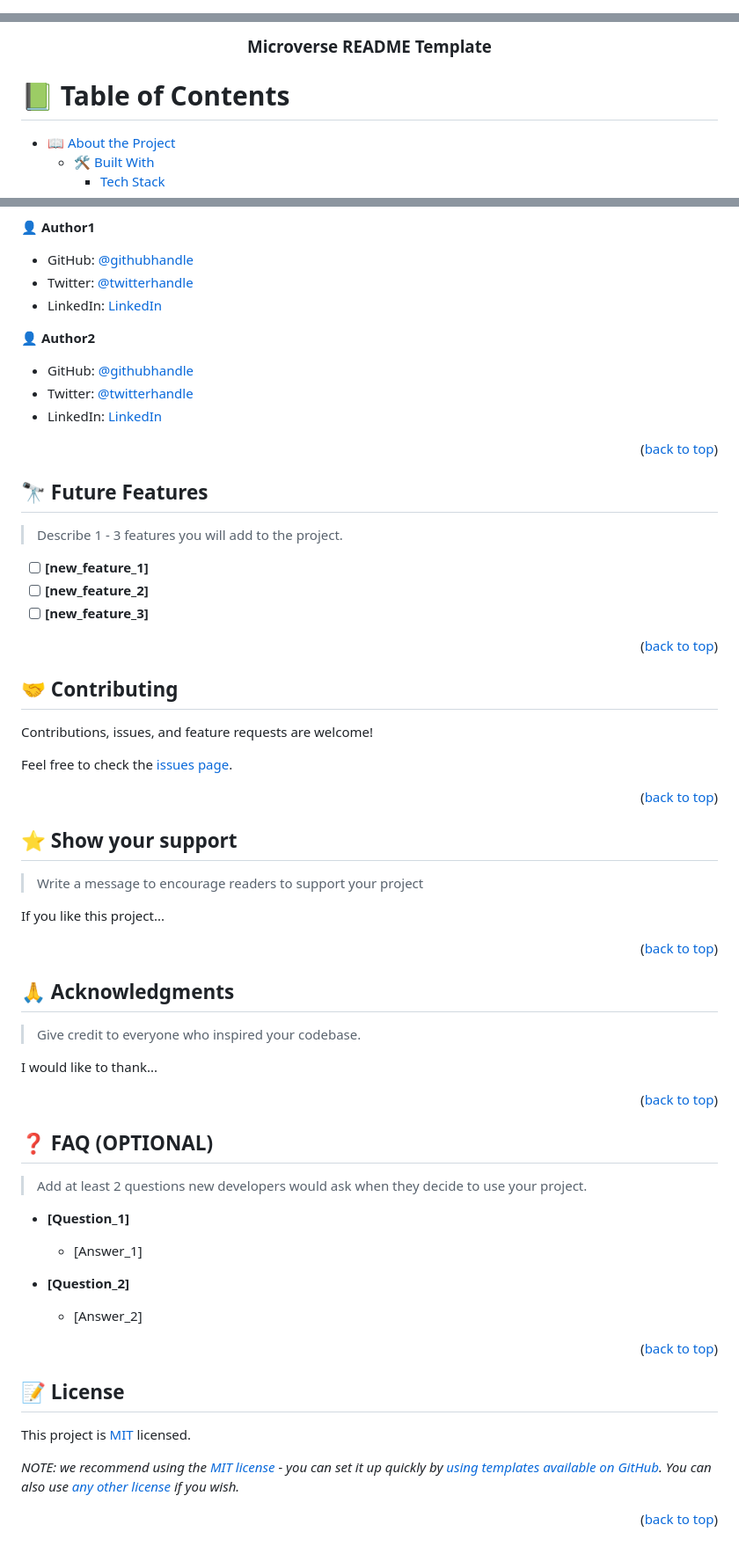
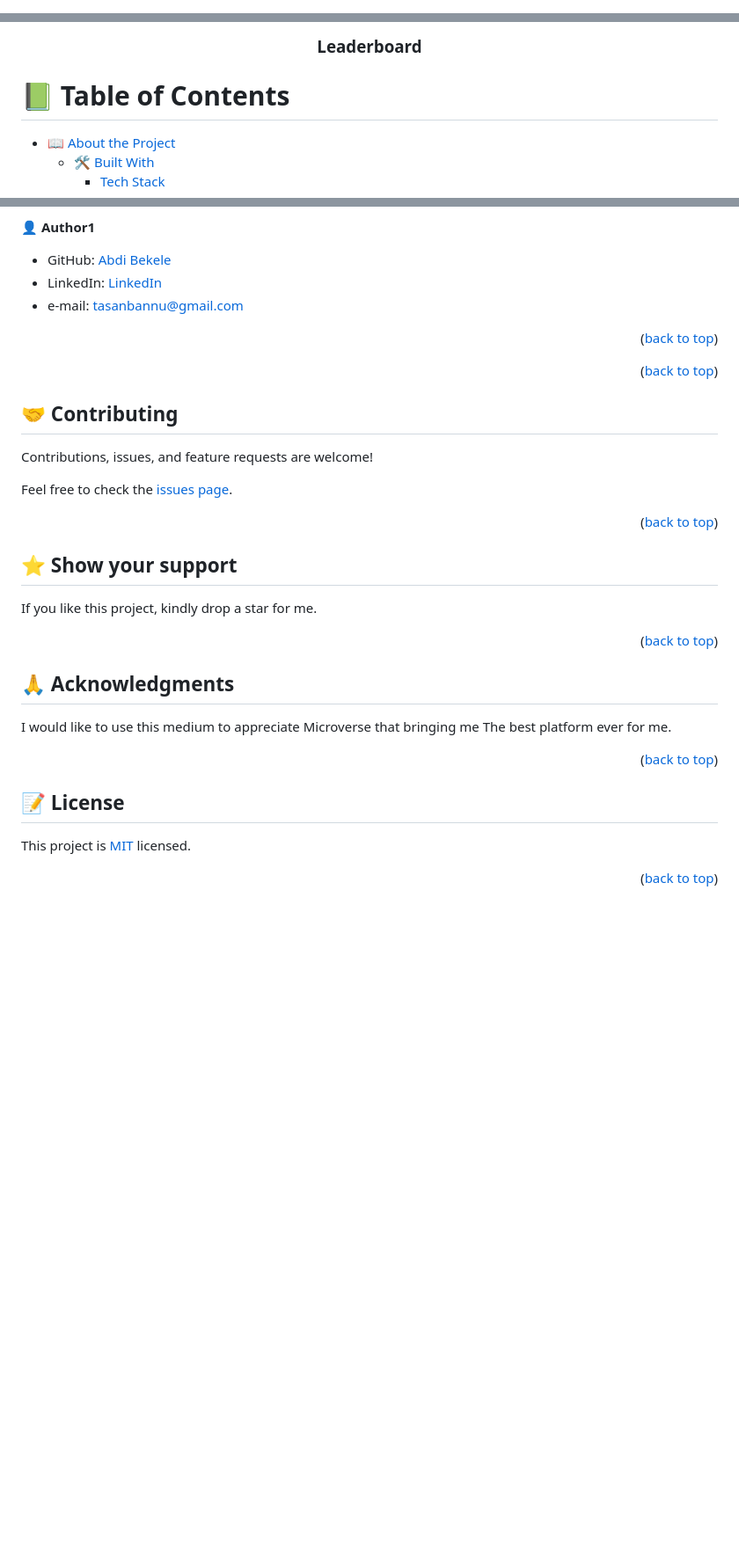
Before and after one commit to Lul-Abdifan/Leaderboard, a Markdown page: README.md, 3 parts joined by grey strips. Shown at 88% size. GitHub-like rendering; blank space fills up the shorter version.

```diff
--- a/README.md
+++ b/README.md
@@ -1,28 +1,4 @@
 <a name="readme-top"></a>
 
-<!--
-HOW TO USE:
-This is an example of how you may give instructions on setting up your project locally.
-
-Modify this file to match your project and remove sections that don't apply.
-
-REQUIRED SECTIONS:
-- Table of Contents
-- About the Project
-  - Built With
-  - Live Demo
-- Getting Started
-- Authors
-- Future Features
-- Contributing
-- Show your support
-- Acknowledgements
-- License
-
-OPTIONAL SECTIONS:
-- FAQ
-
-After you're finished please remove all the comments and instructions!
--->
 
 <div align="center">
@@ -31,6 +6,6 @@ After you're finished please remove all the comments and instructions!
   <br/>
 
-  <h3><b>Microverse README Template</b></h3>
+  <h3><b>Leaderboard</b></h3>
 
 </div>
 
@@ -208,26 +158,14 @@ Example:
 👤 **Author1**
 
-- GitHub: [@githubhandle](https://github.com/githubhandle)
-- Twitter: [@twitterhandle](https://twitter.com/twitterhandle)
-- LinkedIn: [LinkedIn](https://linkedin.com/in/linkedinhandle)
+- GitHub: [Abdi Bekele](https://github.com/Lul-Abdifan)
+- LinkedIn: [LinkedIn](https://www.linkedin.com/in/abdi-bekele-a63860254/)
+- e-mail: [tasanbannu@gmail.com](mailto:tasanbannu@gmail.com)
 
-👤 **Author2**
-
-- GitHub: [@githubhandle](https://github.com/githubhandle)
-- Twitter: [@twitterhandle](https://twitter.com/twitterhandle)
-- LinkedIn: [LinkedIn](https://linkedin.com/in/linkedinhandle)
 
 <p align="right">(<a href="#readme-top">back to top</a>)</p>
 
 <!-- FUTURE FEATURES -->
 
-## 🔭 Future Features <a name="future-features"></a>
-
-> Describe 1 - 3 features you will add to the project.
-
-- [ ] **[new_feature_1]**
-- [ ] **[new_feature_2]**
-- [ ] **[new_feature_3]**
 
 <p align="right">(<a href="#readme-top">back to top</a>)</p>
 
@@ -245,9 +183,7 @@ Feel free to check the [issues page](../../issues/).
 
 ## ⭐️ Show your support <a name="support"></a>
 
-> Write a message to encourage readers to support your project
-
-If you like this project...
+If you like this project, kindly drop a star for me.
 
 <p align="right">(<a href="#readme-top">back to top</a>)</p>
 
@@ -255,27 +191,10 @@ If you like this project...
 
 ## 🙏 Acknowledgments <a name="acknowledgements"></a>
 
-> Give credit to everyone who inspired your codebase.
-
-I would like to thank...
+I would like to use this medium to appreciate Microverse that bringing me The best platform ever for me.
 
 <p align="right">(<a href="#readme-top">back to top</a>)</p>
 
-<!-- FAQ (optional) -->
-
-## ❓ FAQ (OPTIONAL) <a name="faq"></a>
-
-> Add at least 2 questions new developers would ask when they decide to use your project.
-
-- **[Question_1]**
-
-  - [Answer_1]
-
-- **[Question_2]**
-
-  - [Answer_2]
-
-<p align="right">(<a href="#readme-top">back to top</a>)</p>
 
 <!-- LICENSE -->
 
@@ -283,6 +202,5 @@ I would like to thank...
 
 This project is [MIT](./LICENSE) licensed.
 
-_NOTE: we recommend using the [MIT license](https://choosealicense.com/licenses/mit/) - you can set it up quickly by [using templates available on GitHub](https://docs.github.com/en/communities/setting-up-your-project-for-healthy-contributions/adding-a-license-to-a-repository). You can also use [any other license](https://choosealicense.com/licenses/) if you wish._
 
 <p align="right">(<a href="#readme-top">back to top</a>)</p>
```
Also changed, not shown: other parts of README.md (+46 -72 lines).
